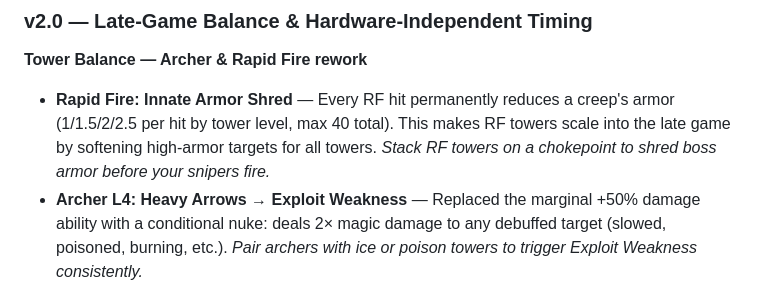
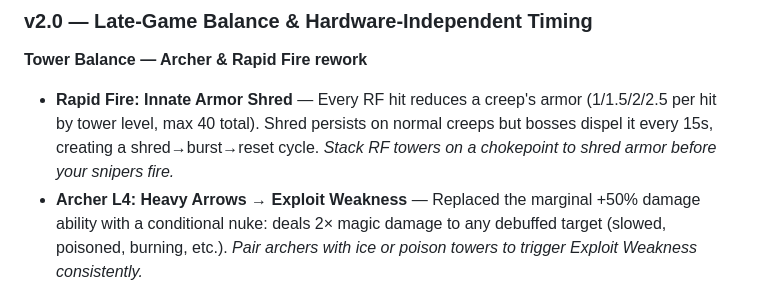
Before and after one commit to iceweb/DesertGuardians, a Markdown page: README.md, the part around the change. GitHub-like rendering.

Commit message:
feat: Update Rapid Fire and Archer abilities for late-game balance, enhance gameplay strategy

```diff
--- a/README.md
+++ b/README.md
@@ -259,7 +259,7 @@ This project is open source and available under the [MIT License](LICENSE).
 ### v2.0 — Late-Game Balance & Hardware-Independent Timing
 
 **Tower Balance — Archer & Rapid Fire rework**
-- **Rapid Fire: Innate Armor Shred** — Every RF hit permanently reduces a creep's armor (1/1.5/2/2.5 per hit by tower level, max 40 total). This makes RF towers scale into the late game by softening high-armor targets for all towers. *Stack RF towers on a chokepoint to shred boss armor before your snipers fire.*
+- **Rapid Fire: Innate Armor Shred** — Every RF hit reduces a creep's armor (1/1.5/2/2.5 per hit by tower level, max 40 total). Shred persists on normal creeps but bosses dispel it every 15s, creating a shred→burst→reset cycle. *Stack RF towers on a chokepoint to shred armor before your snipers fire.*
 - **Archer L4: Heavy Arrows → Exploit Weakness** — Replaced the marginal +50% damage ability with a conditional nuke: deals 2× magic damage to any debuffed target (slowed, poisoned, burning, etc.). *Pair archers with ice or poison towers to trigger Exploit Weakness consistently.*
 - **Rapid Fire L4: Bullet Storm Buff** — Fires 8 shots (was 5) with +10% escalating damage per shot, rewarding sustained fire.
 - **Rapid Fire L4: Incendiary Rounds Buff** — Burn DPS increased from 10 → 15 per stack (up to 3 stacks). Proc chance slightly raised.
```
